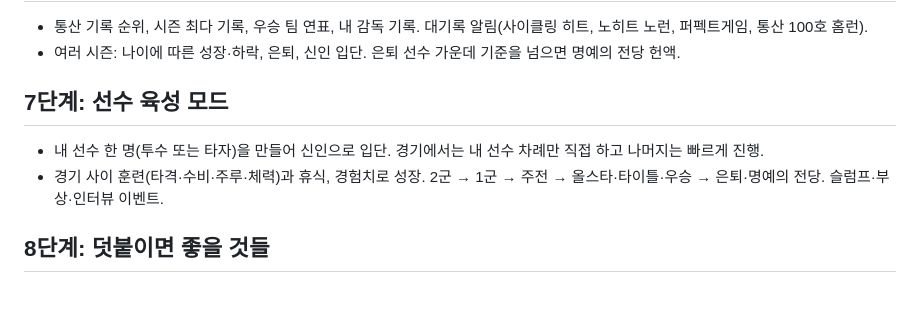
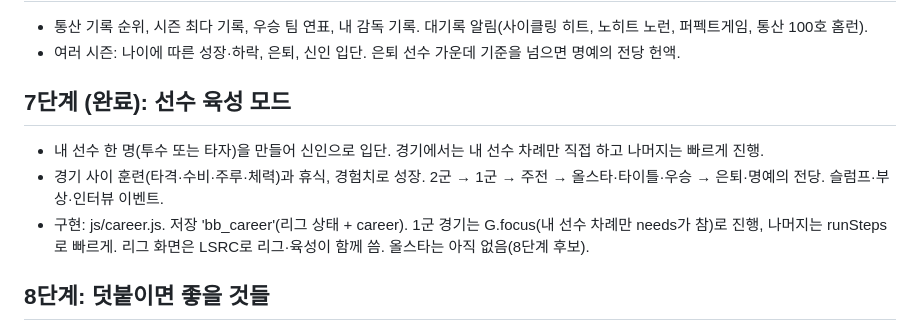
Before and after one commit to handscil01-afk/Sungmo, a Markdown page: baseball/PLAN.md, the part around the change. Rendered like a GitHub page; blank space fills up the shorter version.

Commit message:
손잡다 야구: 선수 육성 모드 설명과 계획 문서 갱신 (baseball)
Co-Authored-By: Claude Opus 5.5 <noreply@anthropic.com>
Claude-Session: https://claude.ai/code/session_01AtpkBGzt2tn26w3gTWv28x

```diff
--- a/baseball/PLAN.md
+++ b/baseball/PLAN.md
@@ -57,10 +57,11 @@
 - 통산 기록 순위, 시즌 최다 기록, 우승 팀 연표, 내 감독 기록. 대기록 알림(사이클링 히트, 노히트 노런, 퍼펙트게임, 통산 100호 홈런).
 - 여러 시즌: 나이에 따른 성장·하락, 은퇴, 신인 입단. 은퇴 선수 가운데 기준을 넘으면 명예의 전당 헌액.
 
-## 7단계: 선수 육성 모드
+## 7단계 (완료): 선수 육성 모드
 
 - 내 선수 한 명(투수 또는 타자)을 만들어 신인으로 입단. 경기에서는 내 선수 차례만 직접 하고 나머지는 빠르게 진행.
 - 경기 사이 훈련(타격·수비·주루·체력)과 휴식, 경험치로 성장. 2군 → 1군 → 주전 → 올스타·타이틀·우승 → 은퇴·명예의 전당. 슬럼프·부상·인터뷰 이벤트.
+- 구현: js/career.js. 저장 'bb_career'(리그 상태 + career). 1군 경기는 G.focus(내 선수 차례만 needs가 참)로 진행, 나머지는 runSteps로 빠르게. 리그 화면은 LSRC로 리그·육성이 함께 씀. 올스타는 아직 없음(8단계 후보).
 
 ## 8단계: 덧붙이면 좋을 것들
 
```
Also changed, not shown: README.md (+1 -0 lines).
